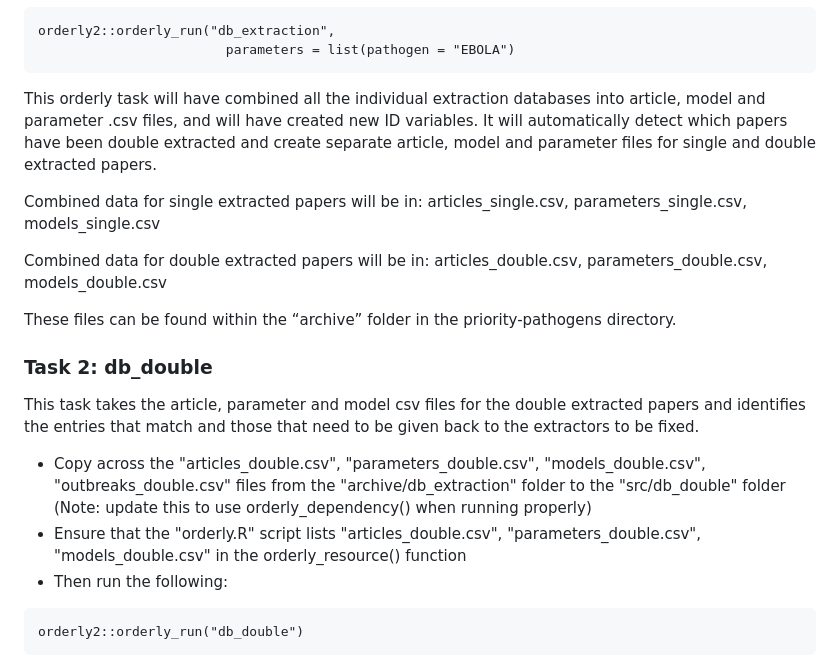
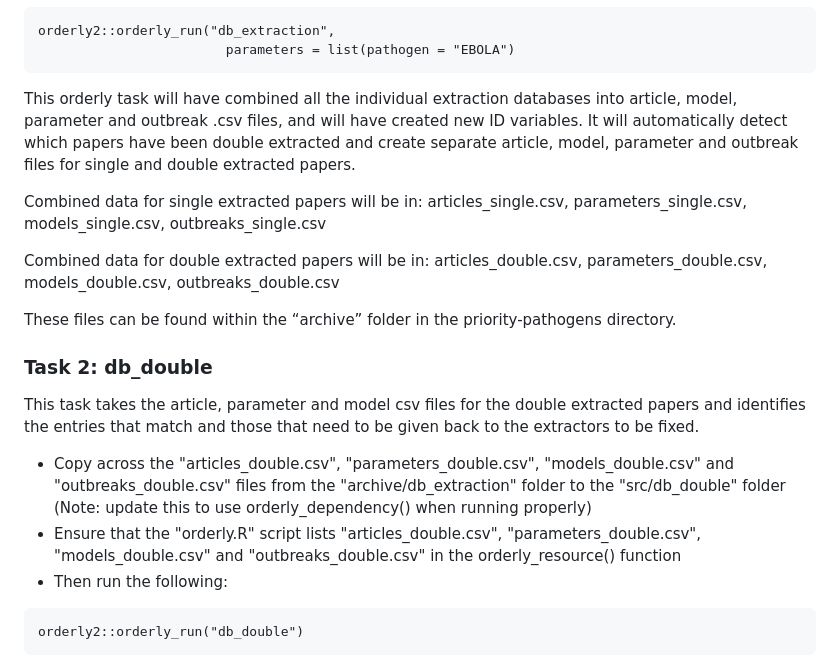
Before and after one commit to mrc-ide/priority-pathogens, a Markdown page: README.md, the part around the change. Rendered like a GitHub page.

Commit message:
refer to outbreak files

````diff
--- a/README.md
+++ b/README.md
@@ -26,15 +26,16 @@ orderly2::orderly_run("db_extraction",
 ```
 
 This orderly task will have combined all the individual extraction databases into
-article, model and parameter .csv files, and will have created new ID variables.
-It will automatically detect which papers have been double extracted and create
-separate article, model and parameter files for single and double extracted papers.
+article, model, parameter and outbreak .csv files, and will have created new ID
+variables. It will automatically detect which papers have been double extracted
+and create separate article, model, parameter and outbreak files for single and
+double extracted papers.
 
 Combined data for single extracted papers will be in:
-articles_single.csv, parameters_single.csv, models_single.csv
+articles_single.csv, parameters_single.csv, models_single.csv, outbreaks_single.csv
 
 Combined data for double extracted papers will be in:
-articles_double.csv, parameters_double.csv, models_double.csv
+articles_double.csv, parameters_double.csv, models_double.csv, outbreaks_double.csv
 
 These files can be found within the “archive” folder in the priority-pathogens
 directory.
@@ -45,11 +46,12 @@ This task takes the article, parameter and model csv files for the double
 extracted papers and identifies the entries that match and those that need to
 be given back to the extractors to be fixed.
 
-* Copy across the "articles_double.csv", "parameters_double.csv", "models_double.csv",
-"outbreaks_double.csv" files from the "archive/db_extraction" folder to the
+* Copy across the "articles_double.csv", "parameters_double.csv", "models_double.csv"
+and "outbreaks_double.csv" files from the "archive/db_extraction" folder to the
 "src/db_double" folder (Note: update this to use orderly_dependency() when running properly)
 * Ensure that the "orderly.R" script lists "articles_double.csv",
-"parameters_double.csv", "models_double.csv" in the orderly_resource() function
+"parameters_double.csv", "models_double.csv" and "outbreaks_double.csv" in the
+orderly_resource() function
 * Then run the following:
 
 ```
````
